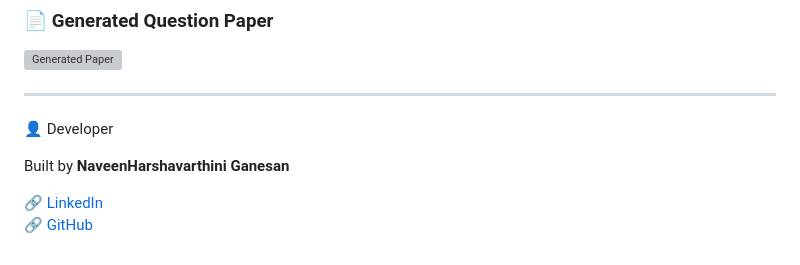
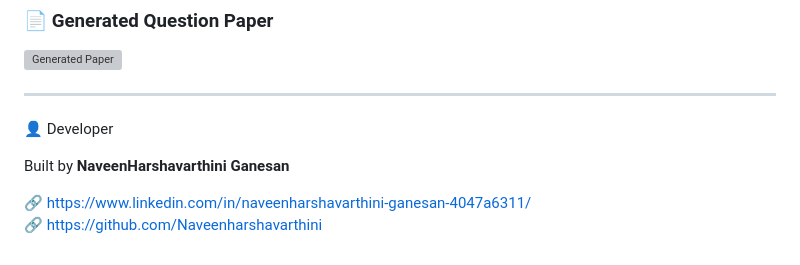
Before and after one commit to Naveenharshavarthini/Automatic-Question-Paper-Generator, a Markdown page: README.md, the part around the change. Rendered like a GitHub page; grey boxes are pictures that could not be loaded.

```diff
--- a/README.md
+++ b/README.md
@@ -107,5 +107,5 @@ generated_at TIMESTAMP DEFAULT CURRENT_TIMESTAMP
 
 Built by **NaveenHarshavarthini Ganesan**
 
-🔗 [LinkedIn](https://www.linkedin.com/in/naveenharshavarthini-ganesan-4047a6311/)
-🔗 [GitHub](https://github.com/Naveenharshavarthini)
+🔗 [https://www.linkedin.com/in/naveenharshavarthini-ganesan-4047a6311/](https://www.linkedin.com/in/naveenharshavarthini-ganesan-4047a6311/)
+🔗 [https://github.com/Naveenharshavarthini](https://github.com/Naveenharshavarthini)
```
